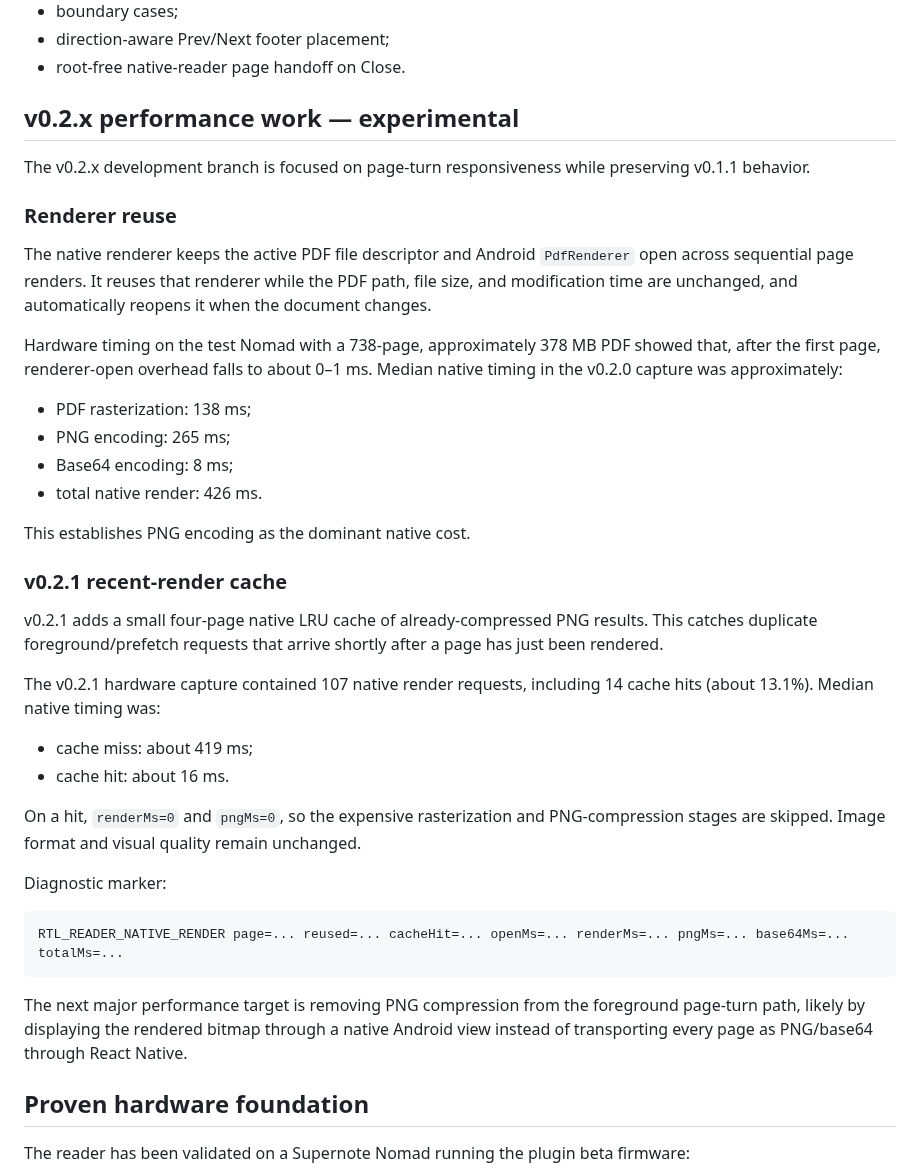
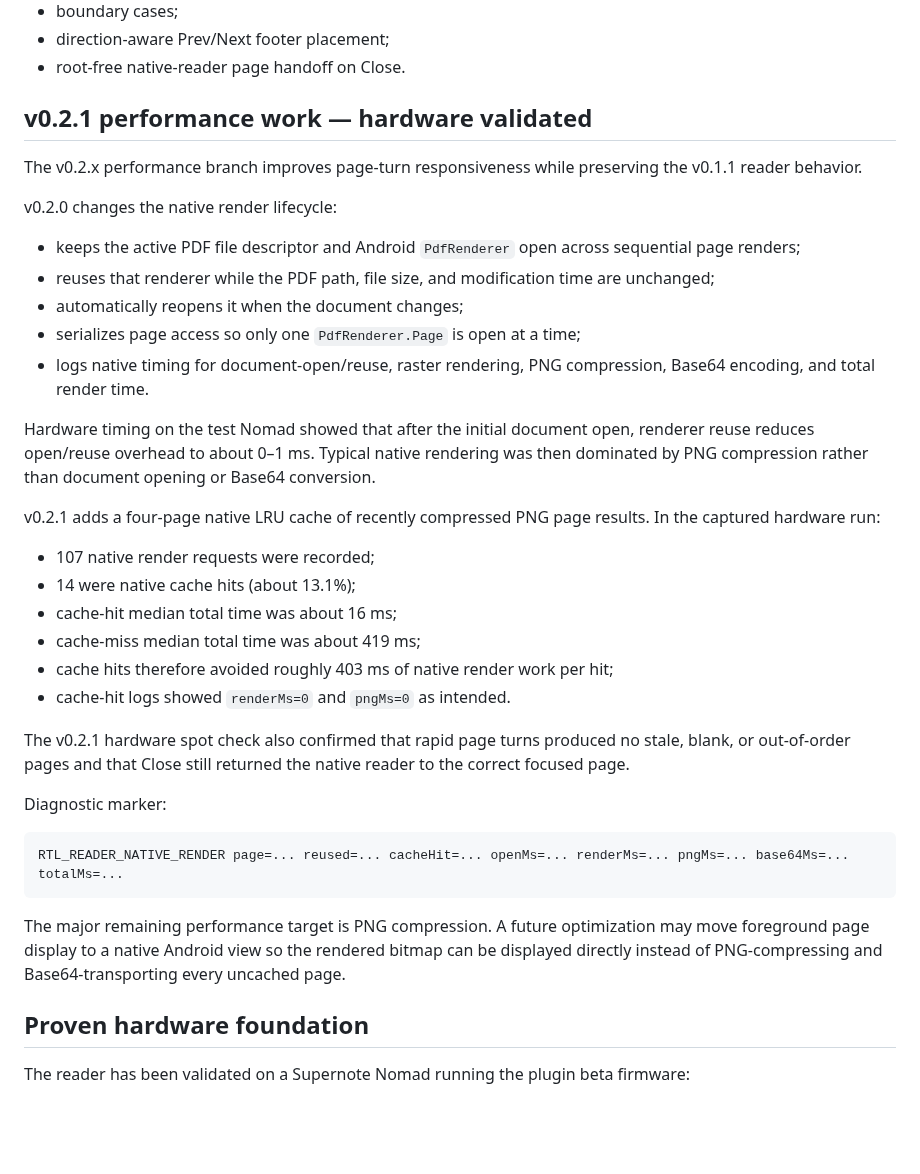
Before and after one commit to techrebbe/supernote-rtl-reader, a Markdown page: README.md, the part around the change. GitHub-like rendering; blank space fills up the shorter version.

Commit message:
docs: record v0.2.1 hardware validation

````diff
--- a/README.md
+++ b/README.md
@@ -17,33 +17,30 @@ The stable baseline covers:
 - direction-aware Prev/Next footer placement;
 - root-free native-reader page handoff on Close.
 
-## v0.2.x performance work — experimental
+## v0.2.1 performance work — hardware validated
 
-The v0.2.x development branch is focused on page-turn responsiveness while preserving v0.1.1 behavior.
+The v0.2.x performance branch improves page-turn responsiveness while preserving the v0.1.1 reader behavior.
 
-### Renderer reuse
+v0.2.0 changes the native render lifecycle:
 
-The native renderer keeps the active PDF file descriptor and Android `PdfRenderer` open across sequential page renders. It reuses that renderer while the PDF path, file size, and modification time are unchanged, and automatically reopens it when the document changes.
+- keeps the active PDF file descriptor and Android `PdfRenderer` open across sequential page renders;
+- reuses that renderer while the PDF path, file size, and modification time are unchanged;
+- automatically reopens it when the document changes;
+- serializes page access so only one `PdfRenderer.Page` is open at a time;
+- logs native timing for document-open/reuse, raster rendering, PNG compression, Base64 encoding, and total render time.
 
-Hardware timing on the test Nomad with a 738-page, approximately 378 MB PDF showed that, after the first page, renderer-open overhead falls to about 0–1 ms. Median native timing in the v0.2.0 capture was approximately:
+Hardware timing on the test Nomad showed that after the initial document open, renderer reuse reduces open/reuse overhead to about 0–1 ms. Typical native rendering was then dominated by PNG compression rather than document opening or Base64 conversion.
 
-- PDF rasterization: 138 ms;
-- PNG encoding: 265 ms;
-- Base64 encoding: 8 ms;
-- total native render: 426 ms.
+v0.2.1 adds a four-page native LRU cache of recently compressed PNG page results. In the captured hardware run:
 
-This establishes PNG encoding as the dominant native cost.
+- 107 native render requests were recorded;
+- 14 were native cache hits (about 13.1%);
+- cache-hit median total time was about 16 ms;
+- cache-miss median total time was about 419 ms;
+- cache hits therefore avoided roughly 403 ms of native render work per hit;
+- cache-hit logs showed `renderMs=0` and `pngMs=0` as intended.
 
-### v0.2.1 recent-render cache
-
-v0.2.1 adds a small four-page native LRU cache of already-compressed PNG results. This catches duplicate foreground/prefetch requests that arrive shortly after a page has just been rendered.
-
-The v0.2.1 hardware capture contained 107 native render requests, including 14 cache hits (about 13.1%). Median native timing was:
-
-- cache miss: about 419 ms;
-- cache hit: about 16 ms.
-
-On a hit, `renderMs=0` and `pngMs=0`, so the expensive rasterization and PNG-compression stages are skipped. Image format and visual quality remain unchanged.
+The v0.2.1 hardware spot check also confirmed that rapid page turns produced no stale, blank, or out-of-order pages and that Close still returned the native reader to the correct focused page.
 
 Diagnostic marker:
 
@@ -51,7 +48,7 @@ Diagnostic marker:
 RTL_READER_NATIVE_RENDER page=... reused=... cacheHit=... openMs=... renderMs=... pngMs=... base64Ms=... totalMs=...
 ```
 
-The next major performance target is removing PNG compression from the foreground page-turn path, likely by displaying the rendered bitmap through a native Android view instead of transporting every page as PNG/base64 through React Native.
+The major remaining performance target is PNG compression. A future optimization may move foreground page display to a native Android view so the rendered bitmap can be displayed directly instead of PNG-compressing and Base64-transporting every uncached page.
 
 ## Proven hardware foundation
 
````
